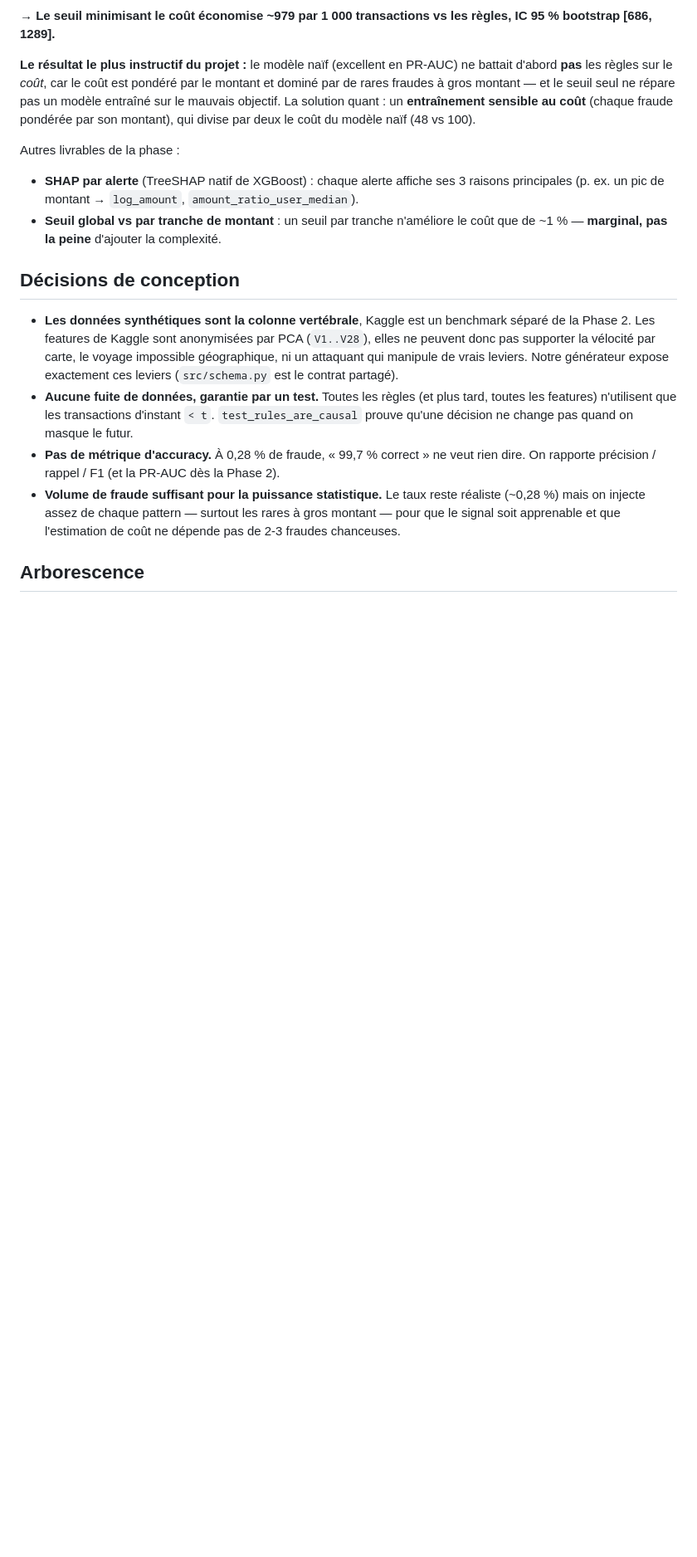
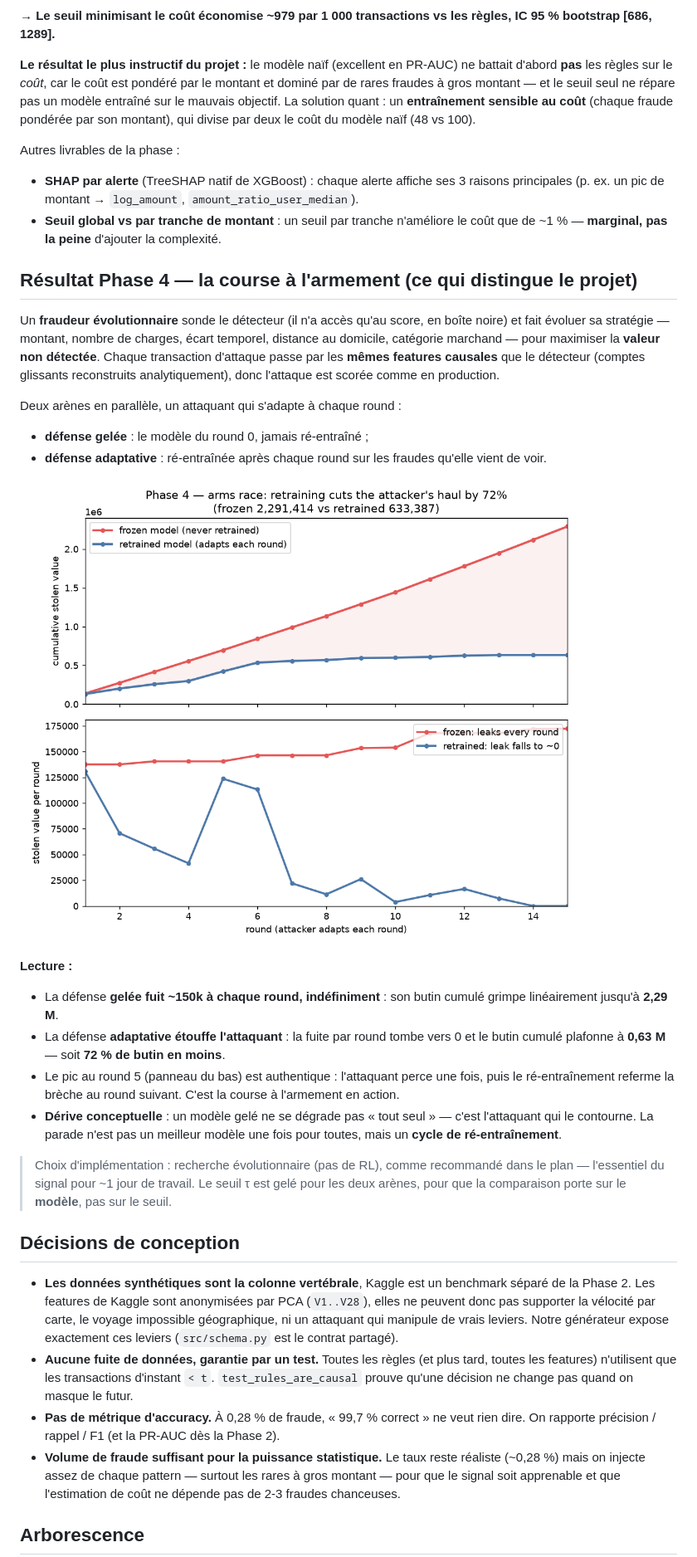
Before and after one commit to rim-taouab/Fraud-Monitor, a Markdown page: README.md, the part around one of its changes. Shown at 83% size. GitHub-like rendering; pictures changed too: reports/phase4_arms_race.png (added); blank space fills up the shorter version.

```diff
--- a/README.md
+++ b/README.md
@@ -118,6 +120,39 @@ Autres livrables de la phase :
 - **Seuil global vs par tranche de montant** : un seuil par tranche n'améliore le
   coût que de ~1 % — **marginal, pas la peine** d'ajouter la complexité.
 
+## Résultat Phase 4 — la course à l'armement (ce qui distingue le projet)
+
+Un **fraudeur évolutionnaire** sonde le détecteur (il n'a accès qu'au score, en
+boîte noire) et fait évoluer sa stratégie — montant, nombre de charges, écart
+temporel, distance au domicile, catégorie marchand — pour maximiser la **valeur
+non détectée**. Chaque transaction d'attaque passe par les **mêmes features
+causales** que le détecteur (comptes glissants reconstruits analytiquement), donc
+l'attaque est scorée comme en production.
+
+Deux arènes en parallèle, un attaquant qui s'adapte à chaque round :
+- **défense gelée** : le modèle du round 0, jamais ré-entraîné ;
+- **défense adaptative** : ré-entraînée après chaque round sur les fraudes
+  qu'elle vient de voir.
+
+![Course à l'armement Phase 4](reports/phase4_arms_race.png)
+
+**Lecture :**
+- La défense **gelée fuit ~150k à chaque round, indéfiniment** : son butin cumulé
+  grimpe linéairement jusqu'à **2,29 M**.
+- La défense **adaptative étouffe l'attaquant** : la fuite par round tombe vers 0
+  et le butin cumulé plafonne à **0,63 M** — soit **72 % de butin en moins**.
+- Le pic au round 5 (panneau du bas) est authentique : l'attaquant perce une
+  fois, puis le ré-entraînement referme la brèche au round suivant. C'est la
+  course à l'armement en action.
+- **Dérive conceptuelle** : un modèle gelé ne se dégrade pas « tout seul » — c'est
+  l'attaquant qui le contourne. La parade n'est pas un meilleur modèle une fois
+  pour toutes, mais un **cycle de ré-entraînement**.
+
+> Choix d'implémentation : recherche évolutionnaire (pas de RL), comme recommandé
+> dans le plan — l'essentiel du signal pour ~1 jour de travail. Le seuil τ est
+> gelé pour les deux arènes, pour que la comparaison porte sur le **modèle**, pas
+> sur le seuil.
+
 ## Décisions de conception
 
 - **Les données synthétiques sont la colonne vertébrale**, Kaggle est un benchmark
```
Also changed, not shown: other parts of README.md (+17 -9 lines), 5 other files.
